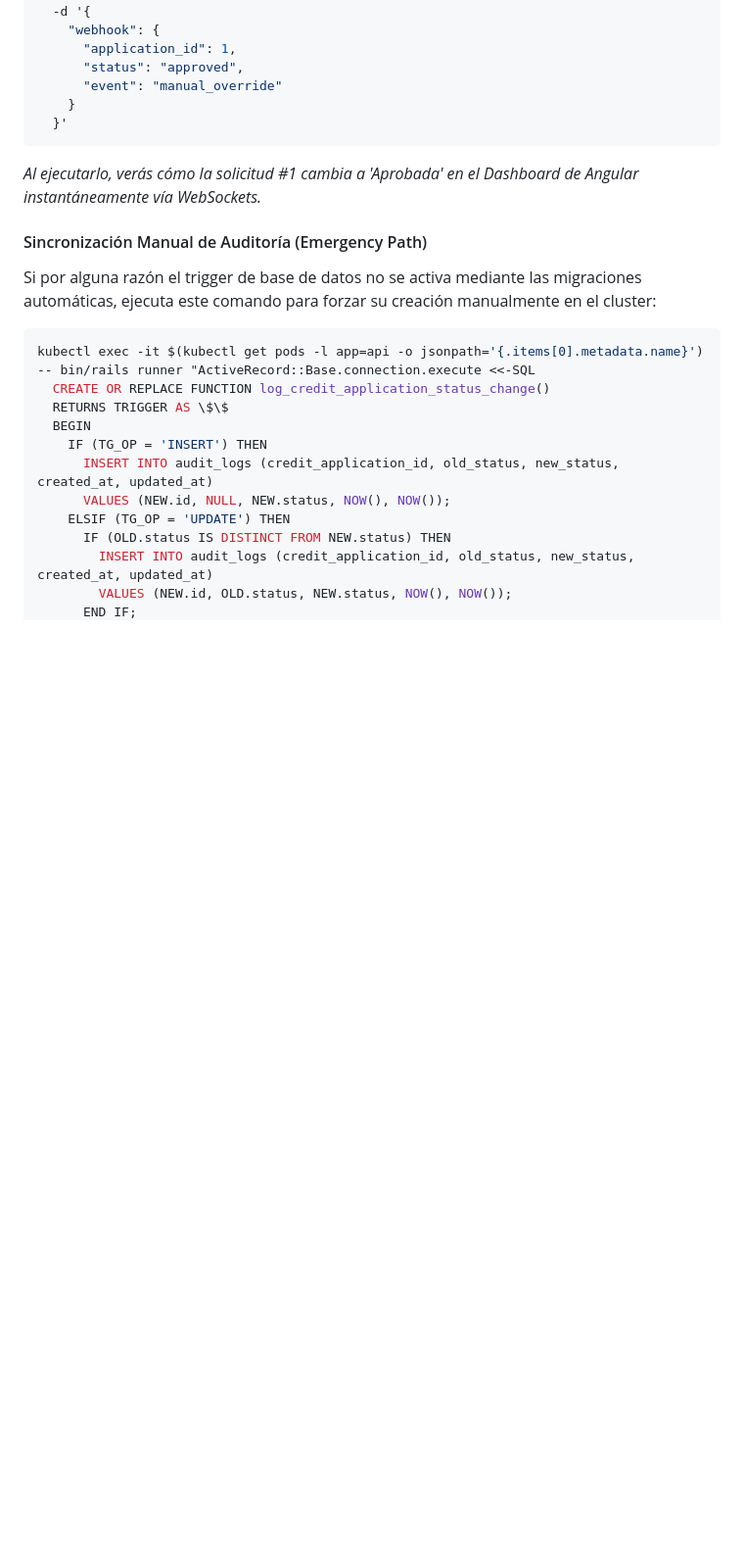
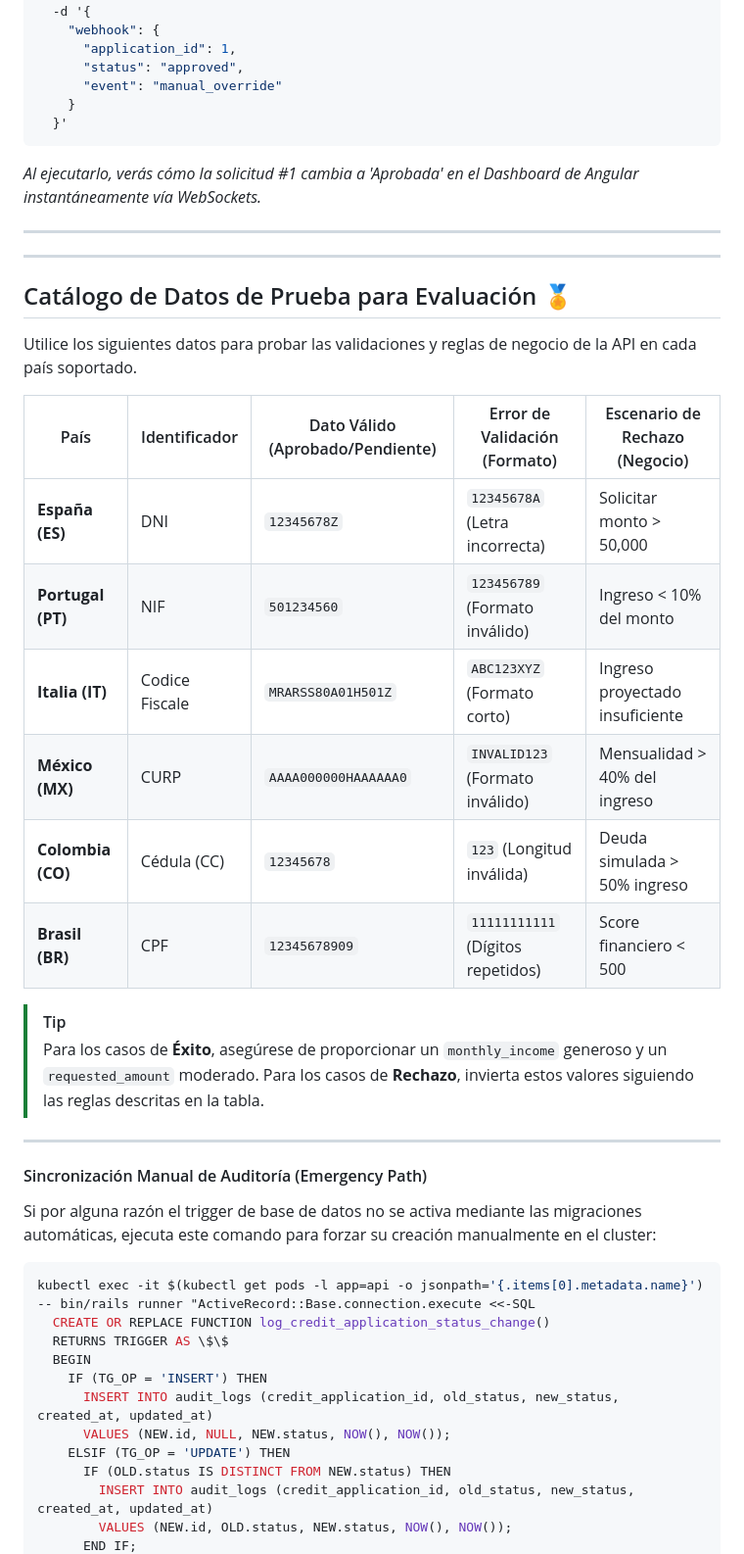
Before and after one commit to ferlellws/fintech_globaltask, a Markdown page: README.md, the part around the change. Shown at 98% size. GitHub-like rendering; blank space fills up the shorter version.

Commit message:
docs: sustituir comandos curl por catalogo de datos de prueba por pais

````diff
--- a/README.md
+++ b/README.md
@@ -127,6 +127,28 @@ curl -X POST http://localhost:3000/api/v1/webhooks/bank_update \
 ```
 *Al ejecutarlo, verás cómo la solicitud #1 cambia a 'Aprobada' en el Dashboard de Angular instantáneamente vía WebSockets.*
 
+---
+
+---
+
+## Catálogo de Datos de Prueba para Evaluación 🏅
+
+Utilice los siguientes datos para probar las validaciones y reglas de negocio de la API en cada país soportado.
+
+| País | Identificador | Dato Válido (Aprobado/Pendiente) | Error de Validación (Formato) | Escenario de Rechazo (Negocio) |
+|---|---|---|---|---|
+| **España (ES)** | DNI | `12345678Z` | `12345678A` (Letra incorrecta) | Solicitar monto > 50,000 |
+| **Portugal (PT)** | NIF | `501234560` | `123456789` (Formato inválido) | Ingreso < 10% del monto |
+| **Italia (IT)** | Codice Fiscale | `MRARSS80A01H501Z` | `ABC123XYZ` (Formato corto) | Ingreso proyectado insuficiente |
+| **México (MX)** | CURP | `AAAA000000HAAAAAA0` | `INVALID123` (Formato inválido) | Mensualidad > 40% del ingreso |
+| **Colombia (CO)** | Cédula (CC) | `12345678` | `123` (Longitud inválida) | Deuda simulada > 50% ingreso |
+| **Brasil (BR)** | CPF | `12345678909` | `11111111111` (Dígitos repetidos) | Score financiero < 500 |
+
+> [!TIP]
+> Para los casos de **Éxito**, asegúrese de proporcionar un `monthly_income` generoso y un `requested_amount` moderado. Para los casos de **Rechazo**, invierta estos valores siguiendo las reglas descritas en la tabla.
+
+---
+
 #### Sincronización Manual de Auditoría (Emergency Path)
 Si por alguna razón el trigger de base de datos no se activa mediante las migraciones automáticas, ejecuta este comando para forzar su creación manualmente en el cluster:
 
````
